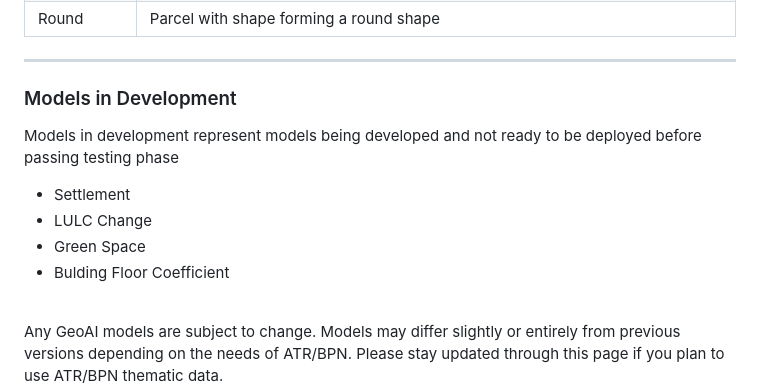
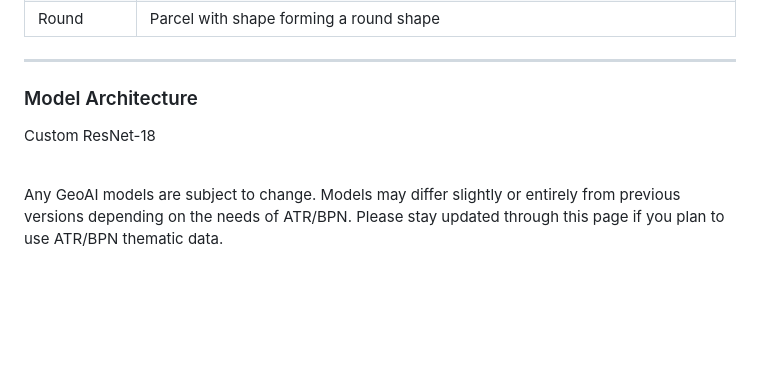
Before and after one commit to tematik-dev/GeoAI_Report, a Markdown page: model/geoai_classification_parcelshape/README.md, the part around the change. GitHub-like rendering; blank space fills up the shorter version.

```diff
--- a/model/geoai_classification_parcelshape/README.md
+++ b/model/geoai_classification_parcelshape/README.md
@@ -33,12 +33,8 @@ ____
 
 ____
 
-### Models in Development
-Models in development represent models being developed and not ready to be deployed before passing testing phase
-- Settlement
-- LULC Change
-- Green Space
-- Bulding Floor Coefficient
+### Model Architecture
+Custom ResNet-18
 
 <br>
 
```
